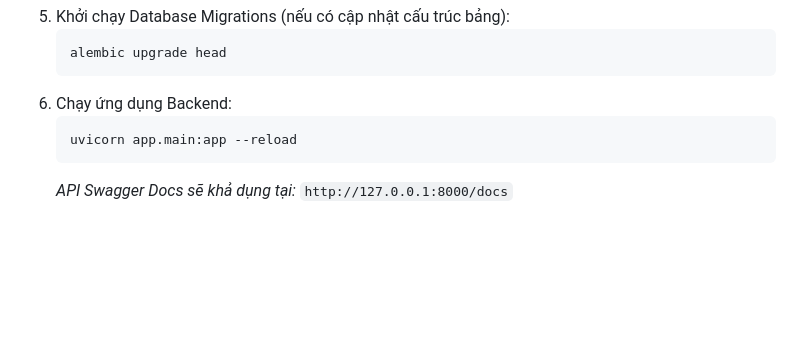
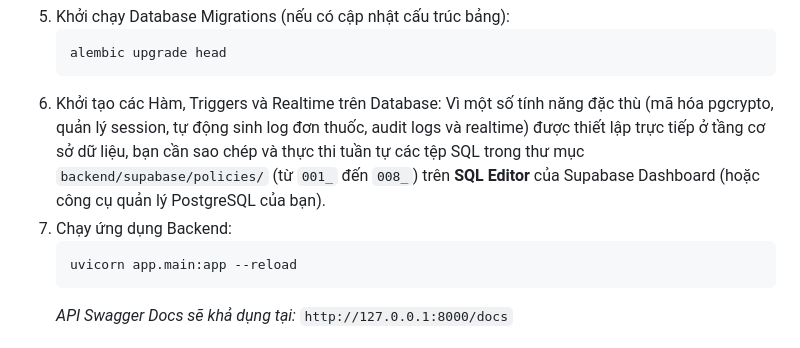
Before and after one commit to ImSoul0511/Medical_Diary, a Markdown page: README.md, the part around the change. Rendered like a GitHub page; blank space fills up the shorter version.

Commit message:
docs: add guide for running database SQL scripts in README

````diff
--- a/README.md
+++ b/README.md
@@ -133,7 +133,9 @@ MEDICAL_DIARY/
     ```bash
     alembic upgrade head
     ```
-6.  Chạy ứng dụng Backend:
+6.  Khởi tạo các Hàm, Triggers và Realtime trên Database:
+    Vì một số tính năng đặc thù (mã hóa pgcrypto, quản lý session, tự động sinh log đơn thuốc, audit logs và realtime) được thiết lập trực tiếp ở tầng cơ sở dữ liệu, bạn cần sao chép và thực thi tuần tự các tệp SQL trong thư mục `backend/supabase/policies/` (từ `001_` đến `008_`) trên **SQL Editor** của Supabase Dashboard (hoặc công cụ quản lý PostgreSQL của bạn).
+7.  Chạy ứng dụng Backend:
     ```bash
     uvicorn app.main:app --reload
     ```
````
